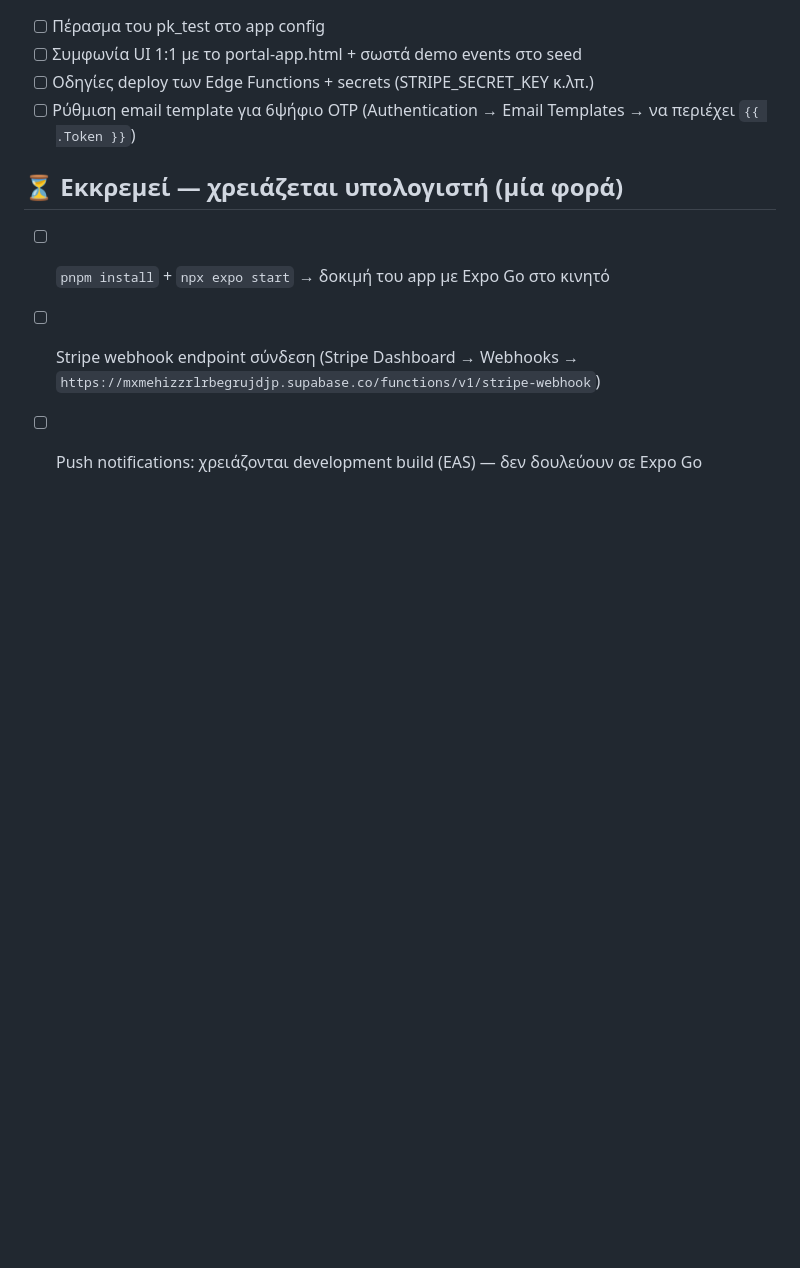
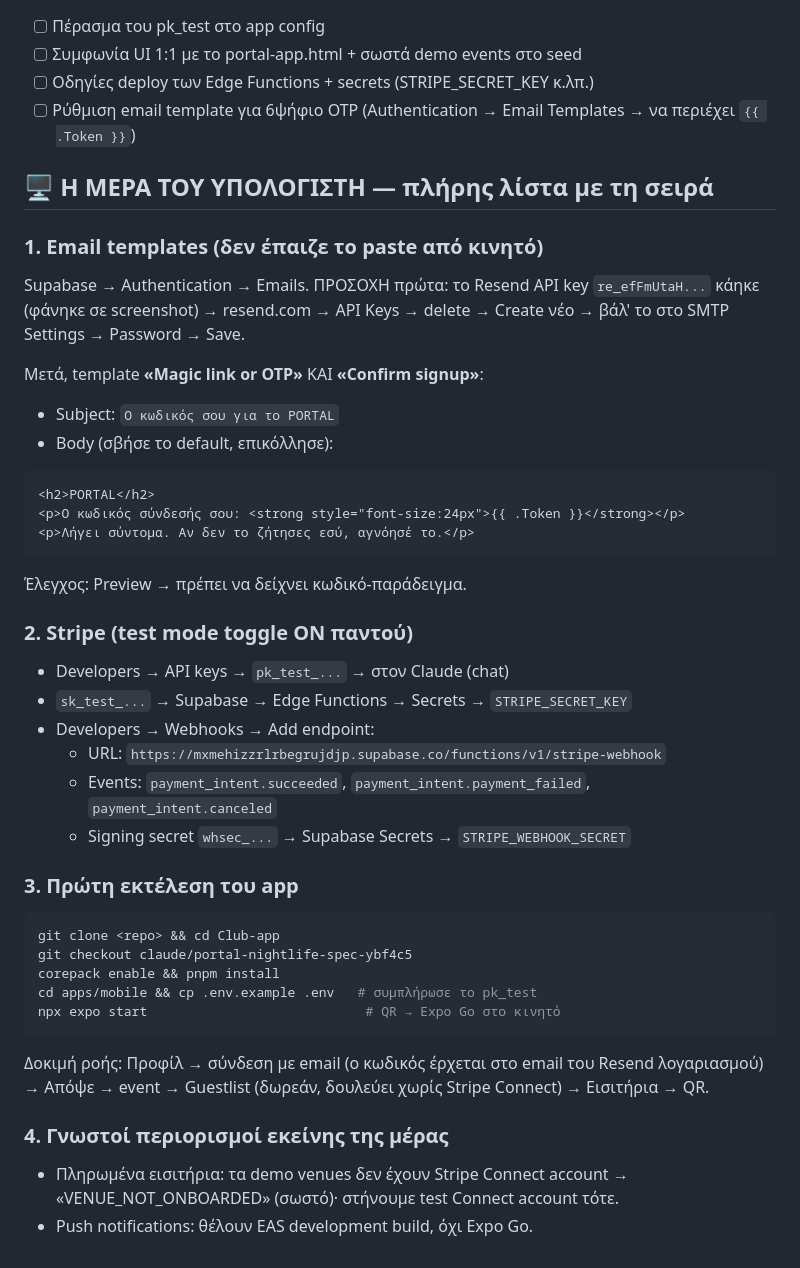
Before and after one commit to DemetrisNeophytou/Club-app, a Markdown page: docs/SETUP.md, the part around the change. GitHub-like rendering; blank space fills up the shorter version.

Commit message:
Document computer-day runbook: email templates, Stripe keys, first Expo run
Co-Authored-By: Claude Fable 5 <noreply@anthropic.com>
Claude-Session: https://claude.ai/code/session_01Ka5VqMPLnRBPnxw2Rhi4MN

````diff
--- a/docs/SETUP.md
+++ b/docs/SETUP.md
@@ -39,8 +39,44 @@
 - [ ] Οδηγίες deploy των Edge Functions + secrets (STRIPE_SECRET_KEY κ.λπ.)
 - [ ] Ρύθμιση email template για 6ψήφιο OTP (Authentication → Email Templates → να περιέχει `{{ .Token }}`)
 
-## ⏳ Εκκρεμεί — χρειάζεται υπολογιστή (μία φορά)
+## 🖥️ Η ΜΕΡΑ ΤΟΥ ΥΠΟΛΟΓΙΣΤΗ — πλήρης λίστα με τη σειρά
 
-- [ ] `pnpm install` + `npx expo start` → δοκιμή του app με Expo Go στο κινητό
-- [ ] Stripe webhook endpoint σύνδεση (Stripe Dashboard → Webhooks → `https://mxmehizzrlrbegrujdjp.supabase.co/functions/v1/stripe-webhook`)
-- [ ] Push notifications: χρειάζονται development build (EAS) — δεν δουλεύουν σε Expo Go
+### 1. Email templates (δεν έπαιζε το paste από κινητό)
+Supabase → Authentication → Emails. ΠΡΟΣΟΧΗ πρώτα: το Resend API key
+`re_efFmUtaH...` κάηκε (φάνηκε σε screenshot) → resend.com → API Keys →
+delete → Create νέο → βάλ' το στο SMTP Settings → Password → Save.
+
+Μετά, template **«Magic link or OTP»** ΚΑΙ **«Confirm signup»**:
+- Subject: `Ο κωδικός σου για το PORTAL`
+- Body (σβήσε το default, επικόλλησε):
+```html
+<h2>PORTAL</h2>
+<p>Ο κωδικός σύνδεσής σου: <strong style="font-size:24px">{{ .Token }}</strong></p>
+<p>Λήγει σύντομα. Αν δεν το ζήτησες εσύ, αγνόησέ το.</p>
+```
+Έλεγχος: Preview → πρέπει να δείχνει κωδικό-παράδειγμα.
+
+### 2. Stripe (test mode toggle ΟΝ παντού)
+- Developers → API keys → `pk_test_...` → στον Claude (chat)
+- `sk_test_...` → Supabase → Edge Functions → Secrets → `STRIPE_SECRET_KEY`
+- Developers → Webhooks → Add endpoint:
+  - URL: `https://mxmehizzrlrbegrujdjp.supabase.co/functions/v1/stripe-webhook`
+  - Events: `payment_intent.succeeded`, `payment_intent.payment_failed`, `payment_intent.canceled`
+  - Signing secret `whsec_...` → Supabase Secrets → `STRIPE_WEBHOOK_SECRET`
+
+### 3. Πρώτη εκτέλεση του app
+```bash
+git clone <repo> && cd Club-app
+git checkout claude/portal-nightlife-spec-ybf4c5
+corepack enable && pnpm install
+cd apps/mobile && cp .env.example .env   # συμπλήρωσε το pk_test
+npx expo start                            # QR → Expo Go στο κινητό
+```
+Δοκιμή ροής: Προφίλ → σύνδεση με email (ο κωδικός έρχεται στο email του
+Resend λογαριασμού) → Απόψε → event → Guestlist (δωρεάν, δουλεύει χωρίς
+Stripe Connect) → Εισιτήρια → QR.
+
+### 4. Γνωστοί περιορισμοί εκείνης της μέρας
+- Πληρωμένα εισιτήρια: τα demo venues δεν έχουν Stripe Connect account →
+  «VENUE_NOT_ONBOARDED» (σωστό)· στήνουμε test Connect account τότε.
+- Push notifications: θέλουν EAS development build, όχι Expo Go.
````
